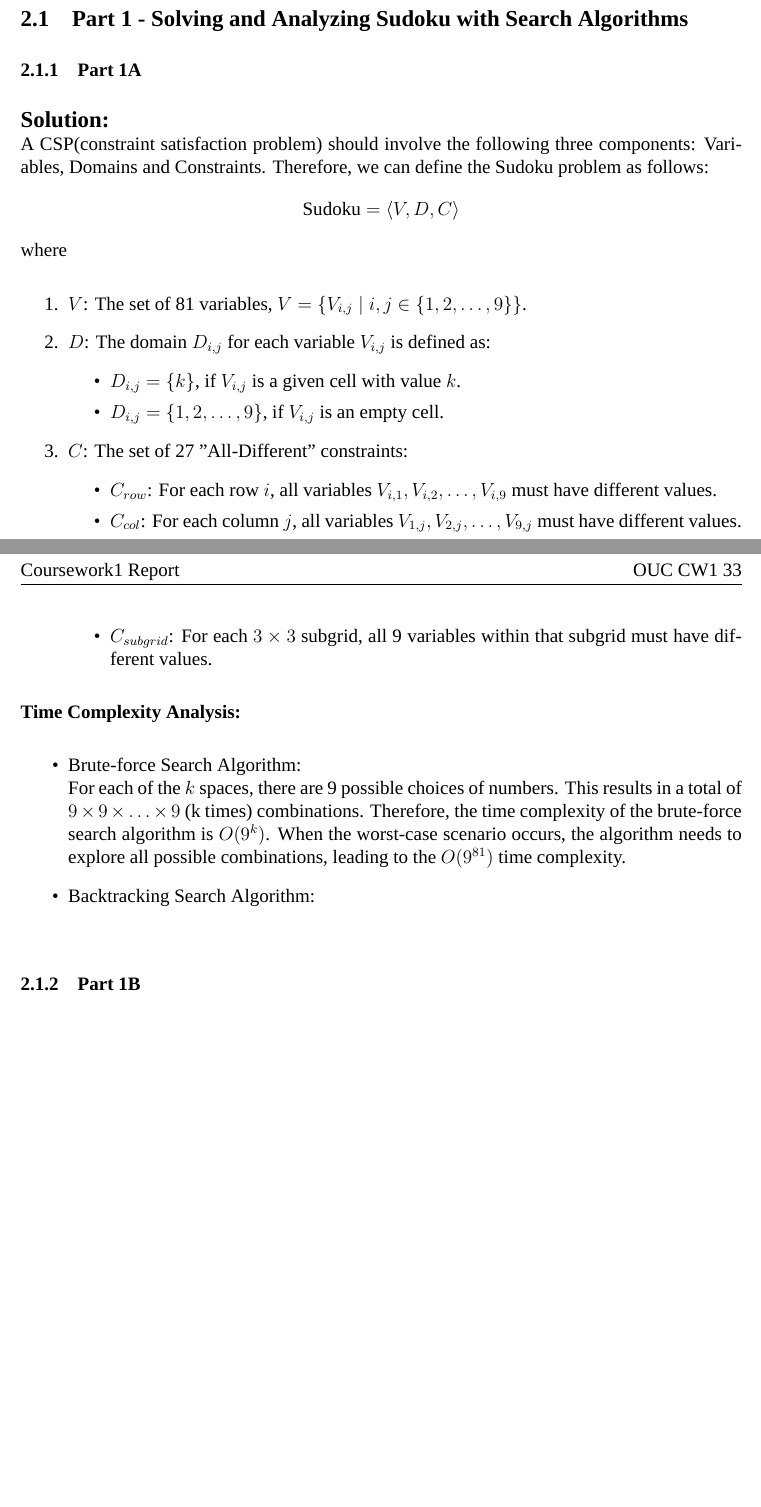
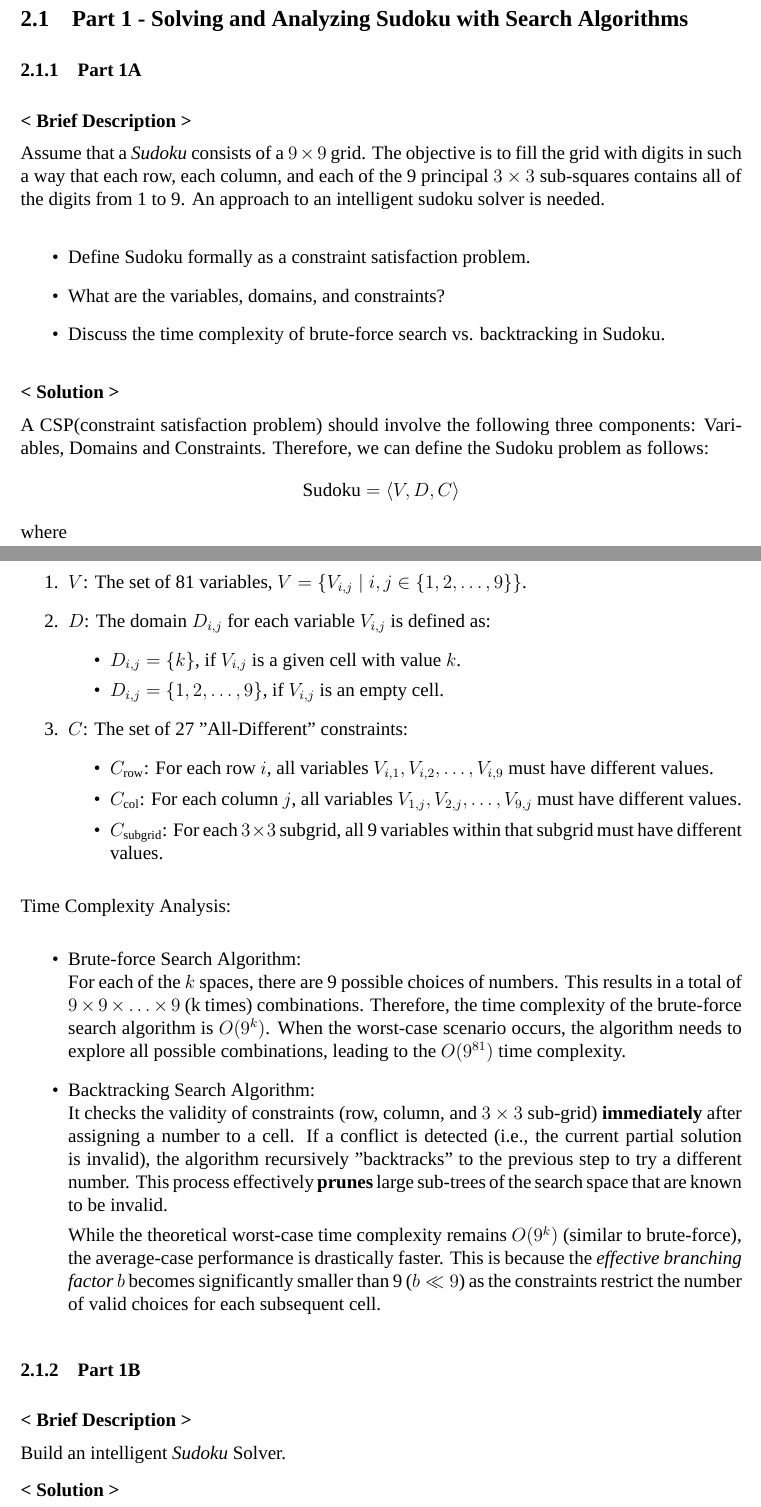
Before and after one commit to RamessesN/F29AI-Coursework, a LaTeX paper (report/paper.tex): two parts of pages 1 and 2 of 2 before the commit and two parts of pages 1 and 2 of 3 after it, joined at a grey line, cut so that both start at the same text, the shorter picture padded with empty space. Compiled offline with XeLaTeX; a missing font is replaced by an installed copy or a similar font.

Commit message:
finish Part1A

```diff
--- a/report/paper.tex
+++ b/report/paper.tex
@@ -54,7 +54,7 @@
 \newcommand{\labgroup}{OUC CW1 33}
 \newcommand{\labdate}{2025-11-10}
 \newcommand{\course}{F29AI - Artificial Intelligence}
-\newcommand{\labtitle}{Coursework1 Report}
+\newcommand{\labtitle}{CW1 Report}
 
 %----------------------------------------------------------------------------------------
 % TITLE
@@ -78,6 +78,7 @@
 \pagestyle{fancy}
 \fancyhf{}
 \fancyhead[L]{\labtitle}
+\fancyhead[C]{\course}
 \fancyhead[R]{\labgroup}
 \fancyfoot[C]{\thepage}
 \renewcommand{\headrulewidth}{0.4pt}
@@ -101,14 +102,25 @@ The main objective of the coursework is to search algorithms and automated plann
 
 %----------------------------------------------------------------------------------------
 \section{Introduction}
-
+% TODO: Write the introduction section.
 
 %----------------------------------------------------------------------------------------
 \section{Procedure}
 %----------------------------------------------------------------------------------------
 \subsection{Part 1 - Solving and Analyzing Sudoku with Search Algorithms}
 \subsubsection{Part 1A}
-\textbf{\large Solution:} \\
+\textbf{< Brief Description >} \\ [0.5em]
+Assume that a \textit{Sudoku} consists of a $9 \times 9$ grid.
+The objective is to fill the grid with digits in such a way that each row, each column, and each of the 9 principal $3 \times 3$ sub-squares contains all of the digits from 1 to 9.
+An approach to an intelligent sudoku solver is needed.
+
+\begin{itemize}
+    \item Define Sudoku formally as a constraint satisfaction problem.
+    \item What are the variables, domains, and constraints?
+    \item Discuss the time complexity of brute-force search vs. backtracking in Sudoku.
+\end{itemize}
+
+\textbf{< Solution >} \\ [0.5em]
 A CSP(constraint satisfaction problem) should involve the following three components: Variables, Domains and Constraints.
 Therefore, we can define the Sudoku problem as follows:
 \[
@@ -126,23 +138,35 @@ where
 
     \item $C$: The set of 27 "All-Different" constraints:
     \begin{itemize}
-        \item $C_{row}$: For each row $i$, all variables $V_{i, 1}, V_{i, 2}, \ldots, V_{i, 9}$ must have different values.
-        \item $C_{col}$: For each column $j$, all variables $V_{1, j}, V_{2, j}, \ldots, V_{9, j}$ must have different values.
-        \item $C_{subgrid}$: For each $3 \times 3$ subgrid, all 9 variables within that subgrid must have different values.
+        \item $C_{\text{row}}$: For each row $i$, all variables $V_{i, 1}, V_{i, 2}, \ldots, V_{i, 9}$ must have different values.
+        \item $C_{\text{col}}$: For each column $j$, all variables $V_{1, j}, V_{2, j}, \ldots, V_{9, j}$ must have different values.
+        \item $C_{\text{subgrid}}$: For each $3 \times 3$ subgrid, all 9 variables within that subgrid must have different values.
     \end{itemize}
 \end{enumerate}
 
-\textbf{Time Complexity Analysis:}
+Time Complexity Analysis:
 \begin{itemize}
     \item Brute-force Search Algorithm: \\
     For each of the $k$ spaces, there are 9 possible choices of numbers. This results in a total of $9 \times 9 \times \ldots \times 9$ (k times) combinations.
     Therefore, the time complexity of the brute-force search algorithm is $O(9^k)$.
     When the worst-case scenario occurs, the algorithm needs to explore all possible combinations, leading to the $O(9^{81})$ time complexity.
+
     \item Backtracking Search Algorithm: \\
+    It checks the validity of constraints (row, column, and $3 \times 3$ sub-grid) \textbf{immediately} after assigning a number to a cell.
+    If a conflict is detected (i.e., the current partial solution is invalid), the algorithm recursively "backtracks" to the previous step to try a different number.
+    This process effectively \textbf{prunes} large sub-trees of the search space that are known to be invalid.
 
+    While the theoretical worst-case time complexity remains $O(9^k)$ (similar to brute-force), the average-case performance is drastically faster.
+    This is because the \textit{effective branching factor} $b$ becomes significantly smaller than 9 ($b \ll 9$) as the constraints restrict the number of valid choices for each subsequent cell.
 \end{itemize}
 
 \subsubsection{Part 1B}
+\textbf{< Brief Description >} \\ [0.5em]
+Build an intelligent \textit{Sudoku} Solver.
+
+
+\textbf{< Solution >} \\ [0.5em]
+
 
 \subsection{Part 2 - Automated Planning}
 \subsubsection{Part 2A: Modelling the Domain}
```
Also changed, not shown: doc/F29AI_CW1_2025_en.pdf (renamed from doc/F29AI_CW1_2025.pdf), report/paper.pdf, 2 other files.
